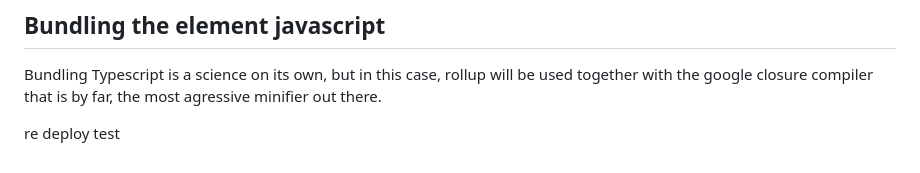
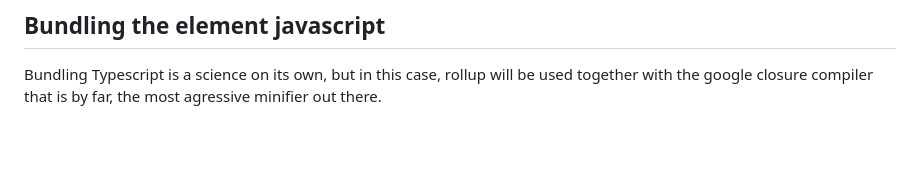
Before and after one commit to martinrossil/star-rating, a Markdown page: README.md, the part around the change. Rendered like a GitHub page; blank space fills up the shorter version.

Commit message:
Removed trigger text.

```diff
--- a/README.md
+++ b/README.md
@@ -1203,5 +1203,3 @@ private updateAriaLabelProperty() {
 
 ## Bundling the element javascript
 Bundling Typescript is a science on its own, but in this case, rollup will be used together with the google closure compiler that is by far, the most agressive minifier out there.
-
-re deploy test
```
